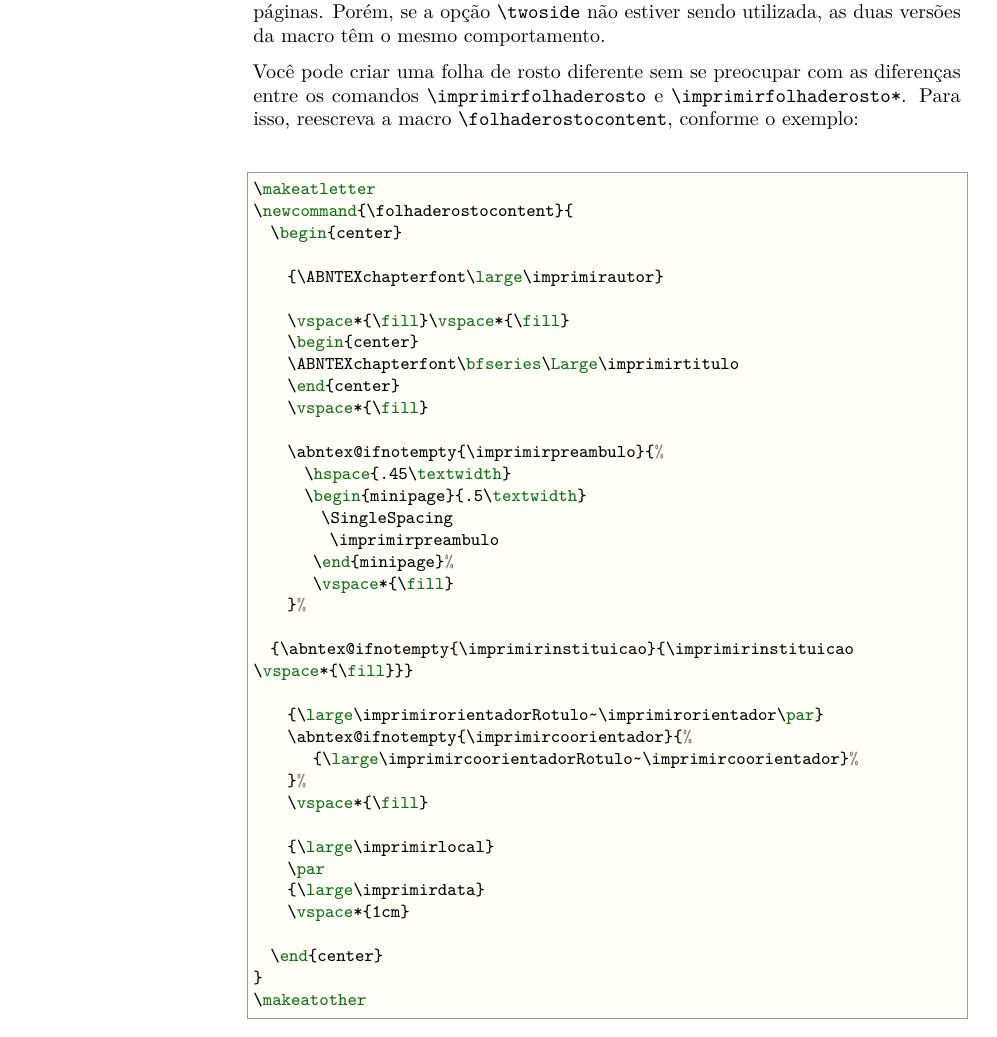
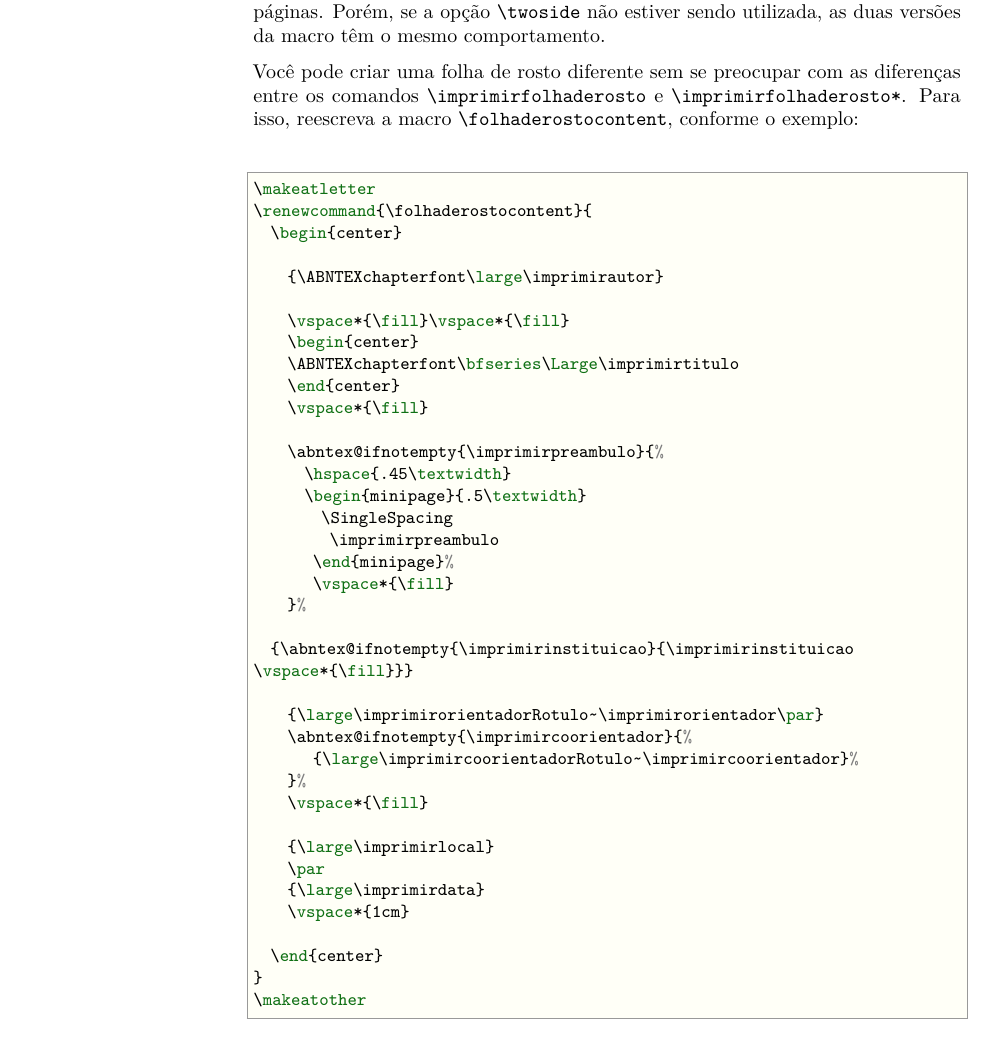
Before and after one commit to abntex/abntex2, a LaTeX thesis (doc/latex/abntex2/abntex2.tex): part of page 22 of 42, cut so that both start at the same text. Compiled offline with pdfLaTeX.

Commit message:
ajusta exemplo comando para reescrever folha de rosto

```diff
--- a/doc/latex/abntex2/abntex2.tex
+++ b/doc/latex/abntex2/abntex2.tex
@@ -1461,7 +1461,7 @@ reescreva a macro |\folhaderostocontent|, conforme o exemplo:
 
 \begin{verbatim}
 \makeatletter
-\newcommand{\folhaderostocontent}{
+\renewcommand{\folhaderostocontent}{
   \begin{center}
 
     {\ABNTEXchapterfont\large\imprimirautor}
```
